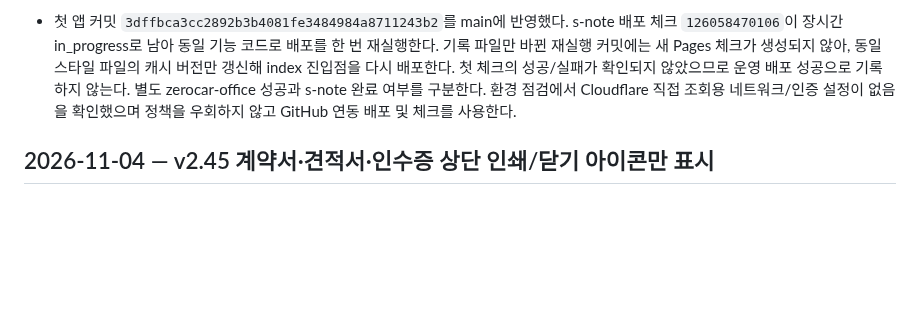
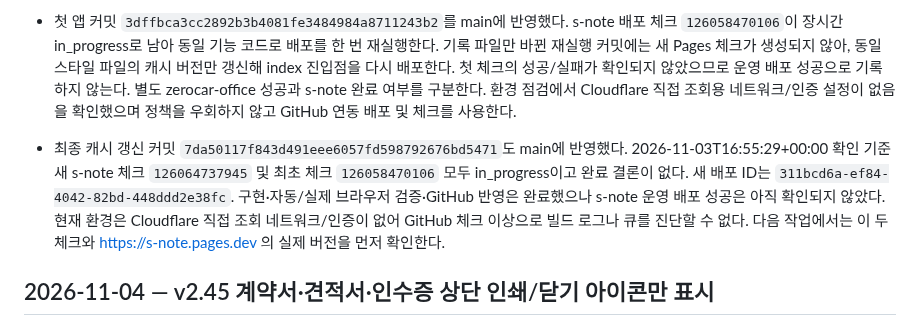
Before and after one commit to spooky1121/s-note, a Markdown page: PROJECT_HISTORY.md, the part around the change. Rendered like a GitHub page; blank space fills up the shorter version.

Commit message:
[skip ci] Record v2.46 validation and pending s-note deployments

```diff
--- a/PROJECT_HISTORY.md
+++ b/PROJECT_HISTORY.md
@@ -8,6 +8,8 @@
 - 검증: Node 엔카303/303, 판매 진행 복귀7/7 통과. 실제 Chromium 신규 패널5폭(1440/1024/768/390/320)에서 우측 정렬/뷰포트 전체 높이/넓은 화면2단·좁은 화면세로/가로 넘침 없음/실제 애니메이션 시작·중간·완료 이동방향/헤더 및 닫기 고정/reduced-motion/키보드 닫기를 확인했다. 문서 팝업3폭에서 숨긴 스크롤바의 실제 스크롤/고정 아이콘/문서 가장자리와 버튼 간격/실제 print 호출/원본·사본의 print 컨트롤 제외/기존 닫기 복귀를 확인했다. 공통 팝업/페이지네이션3폭과 기존 엔카/저장/닫기/사진·서류/모바일27묶음 회귀 통과. 320px 화면 높이640px로 변경 시 패널 높이도640px로 갱신됨을 확인했다. 기존 브라우저 검사에는 슬라이드 완료 대기와 새 배치의 기하값을 반영했다. 실제 고객·차량·DB 변경은 없다.
 
 - 첫 앱 커밋 `3dffbca3cc2892b3b4081fe3484984a8711243b2`를 main에 반영했다. s-note 배포 체크 `126058470106`이 장시간 in_progress로 남아 동일 기능 코드로 배포를 한 번 재실행한다. 기록 파일만 바뀐 재실행 커밋에는 새 Pages 체크가 생성되지 않아, 동일 스타일 파일의 캐시 버전만 갱신해 index 진입점을 다시 배포한다. 첫 체크의 성공/실패가 확인되지 않았으므로 운영 배포 성공으로 기록하지 않는다. 별도 zerocar-office 성공과 s-note 완료 여부를 구분한다. 환경 점검에서 Cloudflare 직접 조회용 네트워크/인증 설정이 없음을 확인했으며 정책을 우회하지 않고 GitHub 연동 배포 및 체크를 사용한다.
+
+- 최종 캐시 갱신 커밋 `7da50117f843d491eee6057fd598792676bd5471`도 main에 반영했다. 2026-11-03T16:55:29+00:00 확인 기준 새 s-note 체크 `126064737945` 및 최초 체크 `126058470106` 모두 in_progress이고 완료 결론이 없다. 새 배포 ID는 `311bcd6a-ef84-4042-82bd-448ddd2e38fc`. 구현·자동/실제 브라우저 검증·GitHub 반영은 완료했으나 s-note 운영 배포 성공은 아직 확인되지 않았다. 현재 환경은 Cloudflare 직접 조회 네트워크/인증이 없어 GitHub 체크 이상으로 빌드 로그나 큐를 진단할 수 없다. 다음 작업에서는 이 두 체크와 https://s-note.pages.dev 의 실제 버전을 먼저 확인한다.
 
 ## 2026-11-04 — v2.45 계약서·견적서·인수증 상단 인쇄/닫기 아이콘만 표시
 
```
